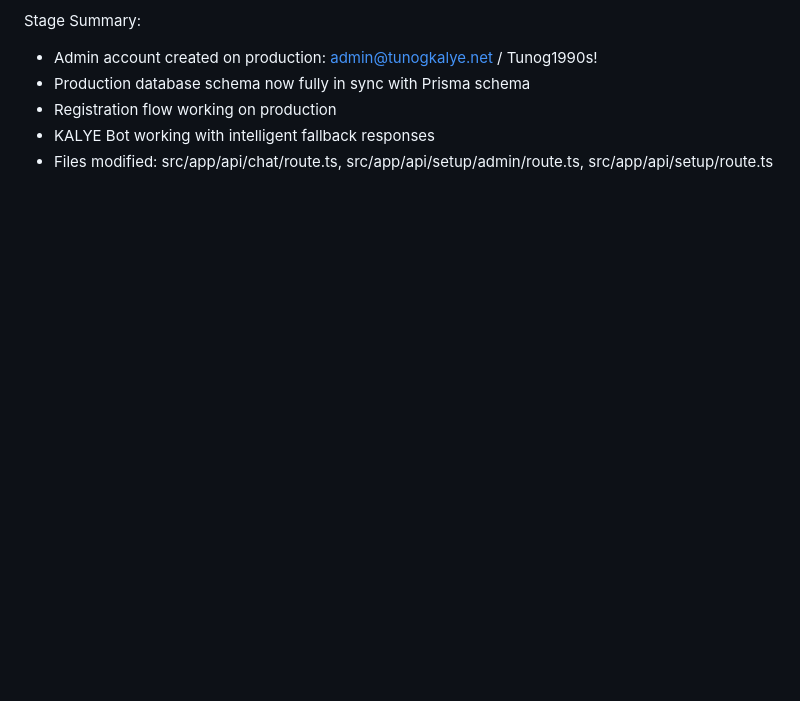
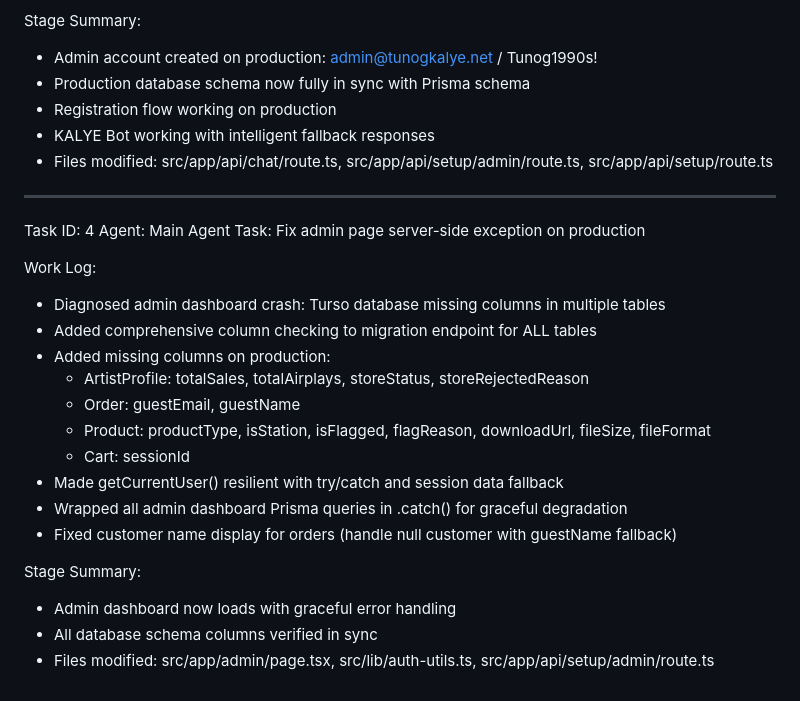
Before and after one commit to tunogkalyeradio/tunogkalye, a Markdown page: worklog.md, the part around the change. Drawn GitHub-style; blank space fills up the shorter version.

Commit message:
9bb0272b-01ea-418d-8fd1-6e9b25cbafcb

```diff
--- a/worklog.md
+++ b/worklog.md
@@ -82,3 +82,25 @@ Stage Summary:
 - Registration flow working on production
 - KALYE Bot working with intelligent fallback responses
 - Files modified: src/app/api/chat/route.ts, src/app/api/setup/admin/route.ts, src/app/api/setup/route.ts
+
+---
+Task ID: 4
+Agent: Main Agent
+Task: Fix admin page server-side exception on production
+
+Work Log:
+- Diagnosed admin dashboard crash: Turso database missing columns in multiple tables
+- Added comprehensive column checking to migration endpoint for ALL tables
+- Added missing columns on production:
+  - ArtistProfile: totalSales, totalAirplays, storeStatus, storeRejectedReason
+  - Order: guestEmail, guestName
+  - Product: productType, isStation, isFlagged, flagReason, downloadUrl, fileSize, fileFormat
+  - Cart: sessionId
+- Made getCurrentUser() resilient with try/catch and session data fallback
+- Wrapped all admin dashboard Prisma queries in .catch() for graceful degradation
+- Fixed customer name display for orders (handle null customer with guestName fallback)
+
+Stage Summary:
+- Admin dashboard now loads with graceful error handling
+- All database schema columns verified in sync
+- Files modified: src/app/admin/page.tsx, src/lib/auth-utils.ts, src/app/api/setup/admin/route.ts
```
